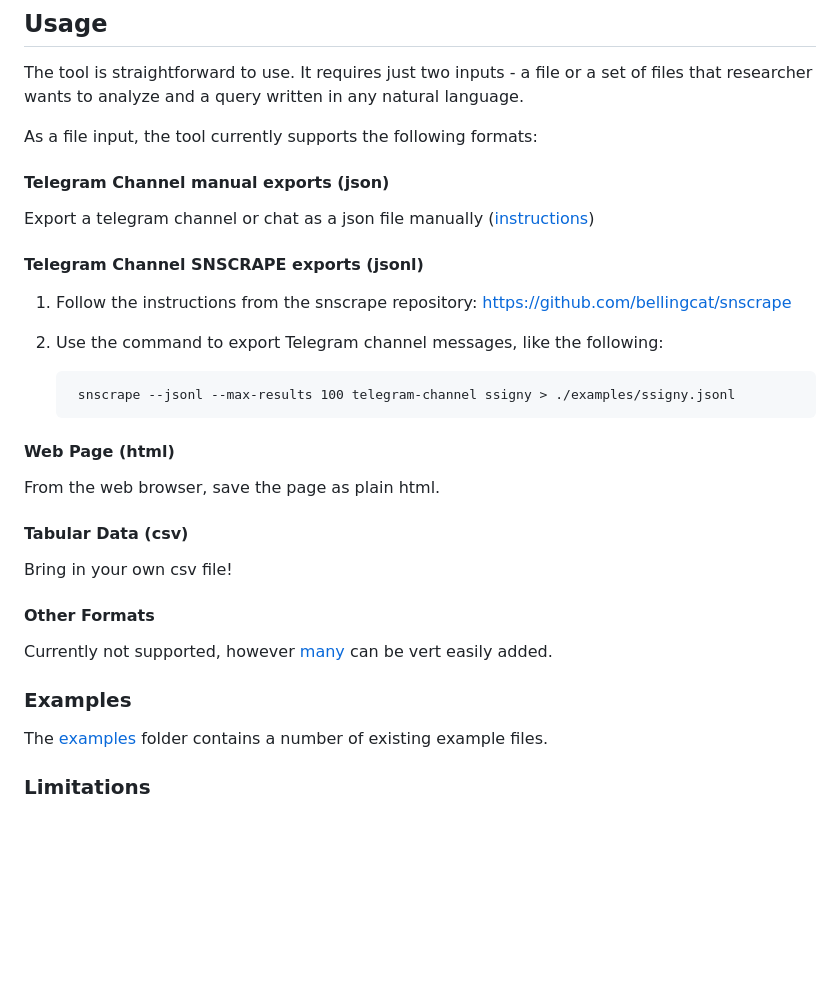
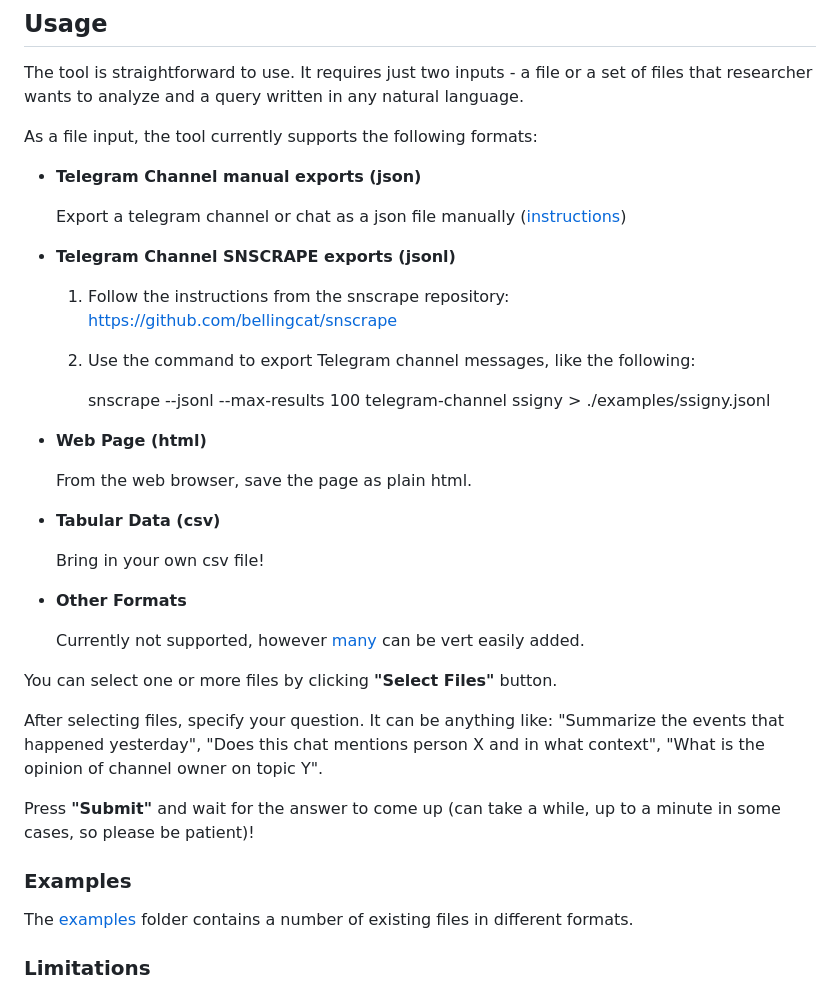
Before and after one commit to gigz/gpt-osint, a Markdown page: README.md, the part around the change. Drawn GitHub-style; blank space fills up the shorter version.

```diff
--- a/README.md
+++ b/README.md
@@ -53,27 +53,37 @@ The tool is straightforward to use. It requires just two inputs - a file or a se
 
 As a file input, the tool currently supports the following formats:
 
-#### Telegram Channel manual exports (json)
-Export a telegram channel or chat as a json file manually (<a href="https://www.maketecheasier.com/export-telegram-chat-history">instructions</a>)
+- **Telegram Channel manual exports (json)**
 
-#### Telegram Channel SNSCRAPE exports (jsonl)
+  Export a telegram channel or chat as a json file manually (<a href="https://www.maketecheasier.com/export-telegram-chat-history">instructions</a>)
 
-1. Follow the instructions from the snscrape repository: https://github.com/bellingcat/snscrape
-2. Use the command to export Telegram channel messages, like the following:
+- **Telegram Channel SNSCRAPE exports (jsonl)**
+
+  1. Follow the instructions from the snscrape repository: https://github.com/bellingcat/snscrape
+  2. Use the command to export Telegram channel messages, like the following:
 
         snscrape --jsonl --max-results 100 telegram-channel ssigny > ./examples/ssigny.jsonl
 
-#### Web Page (html)
-From the web browser, save the page as plain html.
+- **Web Page (html)**
 
-#### Tabular Data (csv)
-Bring in your own csv file!
+  From the web browser, save the page as plain html.
 
-#### Other Formats
-Currently not supported, however <a href="https://python.langchain.com/en/latest/modules/indexes/document_loaders.html">many</a> can be vert easily added.
+- **Tabular Data (csv)**
+
+  Bring in your own csv file!
+
+- **Other Formats**
+
+  Currently not supported, however <a href="https://python.langchain.com/en/latest/modules/indexes/document_loaders.html">many</a> can be vert easily added.
+
+You can select one or more files by clicking **"Select Files"** button.
+
+After selecting files, specify your question. It can be anything like: "Summarize the events that happened yesterday", "Does this chat mentions person X and in what context", "What is the opinion of channel owner on topic Y".
+
+Press **"Submit"** and wait for the answer to come up (can take a while, up to a minute in some cases, so please be patient)!
 
 ### Examples
-The <a href="https://github.com/gigz/gpt-osint/tree/main/examples">examples</a> folder contains a number of existing example files.
+The <a href="https://github.com/gigz/gpt-osint/tree/main/examples">examples</a> folder contains a number of existing files in different formats.
 
 ### Limitations
 
```
